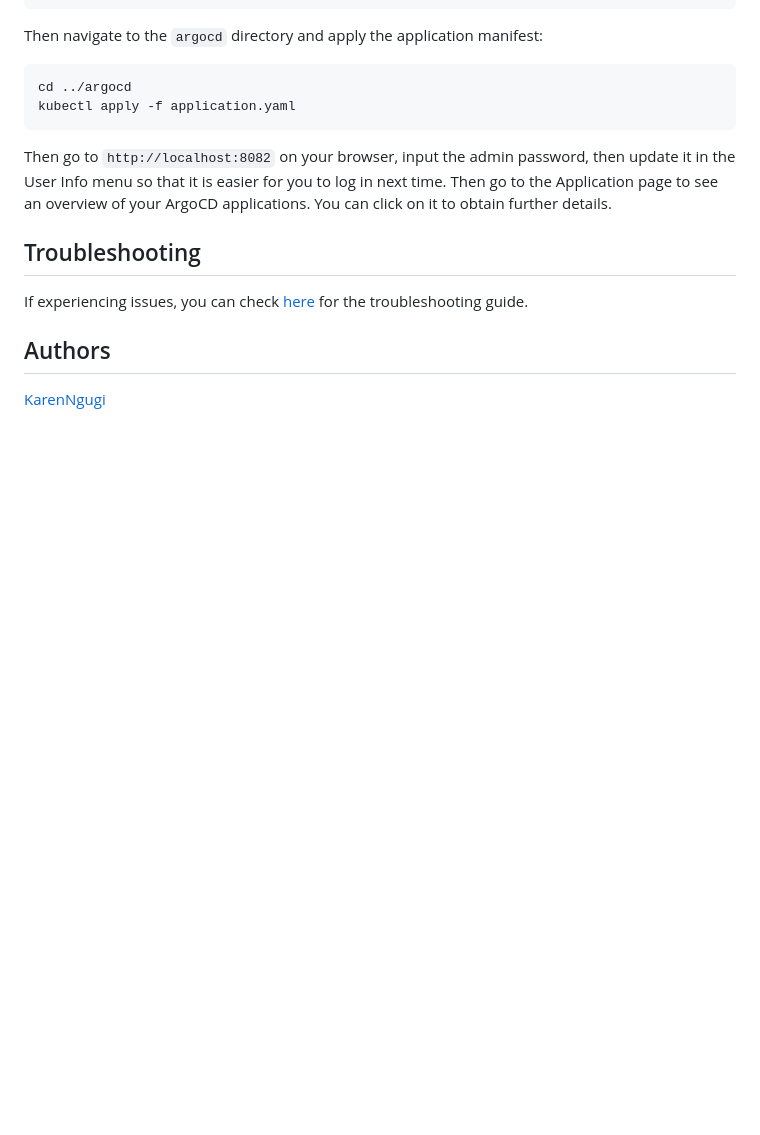
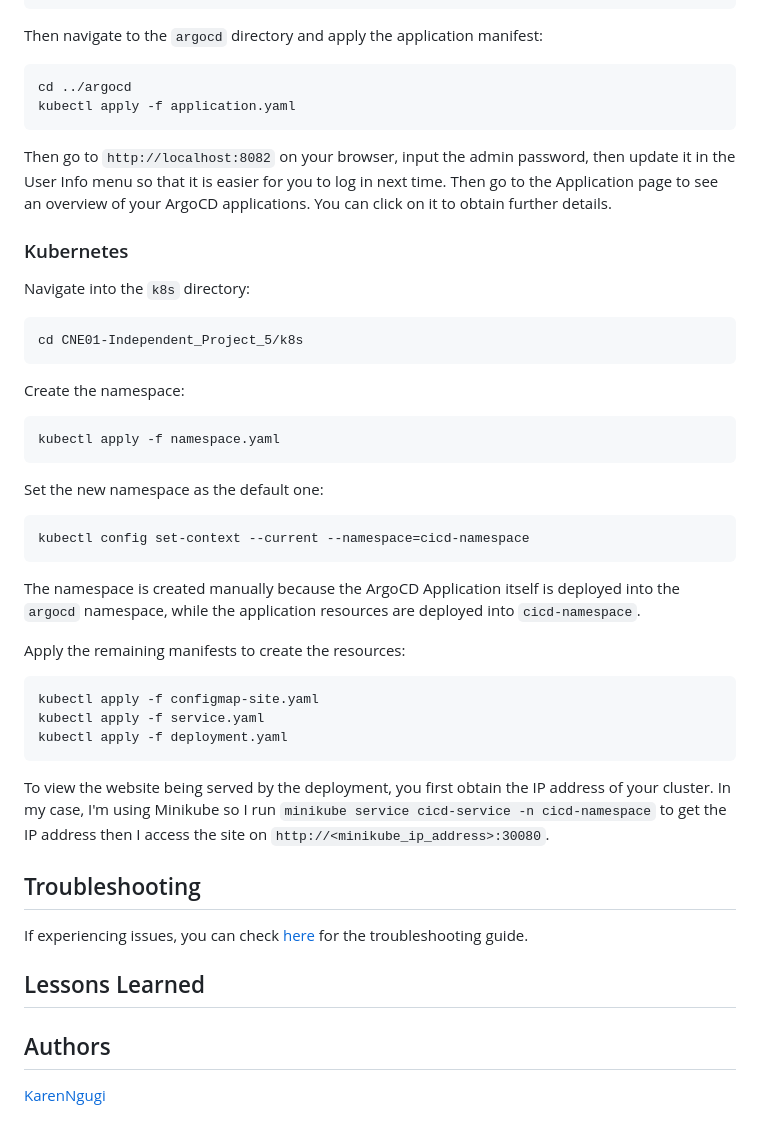
Before and after one commit to KarenNgugi/CNE01-Independent_Project_5, a Markdown page: README.md, the part around one of its changes. Drawn GitHub-style; blank space fills up the shorter version.

````diff
--- a/README.md
+++ b/README.md
@@ -132,7 +137,37 @@ kubectl apply -f application.yaml
 
 Then go to `http://localhost:8082` on your browser, input the admin password, then update it in the User Info menu so that it is easier for you to log in next time. Then go  to the Application page to see an overview of your ArgoCD applications. You can click on it to obtain further details.
 
+
+### Kubernetes
+Navigate into the `k8s` directory:
+```
+cd CNE01-Independent_Project_5/k8s
+```
+
+Create the namespace:
+```
+kubectl apply -f namespace.yaml
+```
+
+Set the new namespace as the default one:
+```
+kubectl config set-context --current --namespace=cicd-namespace
+```
+
+The namespace is created manually because the ArgoCD Application itself is deployed into the `argocd` namespace, while the application resources are deployed into `cicd-namespace`.
+
+Apply the remaining manifests to create the resources:
+```
+kubectl apply -f configmap-site.yaml
+kubectl apply -f service.yaml
+kubectl apply -f deployment.yaml
+```
+
+To view the website being served by the deployment, you first obtain the IP address of your cluster. In my case, I'm using Minikube so I run `minikube service cicd-service -n cicd-namespace` to get the IP address then I access the site on `http://<minikube_ip_address>:30080`.
+
 ## Troubleshooting
 If experiencing issues, you can check [here]() for the troubleshooting guide.
+
+## Lessons Learned
 ## Authors
 [KarenNgugi](https://github.com/KarenNgugi)
````
Also changed, not shown: other parts of README.md (+45 -40 lines).
